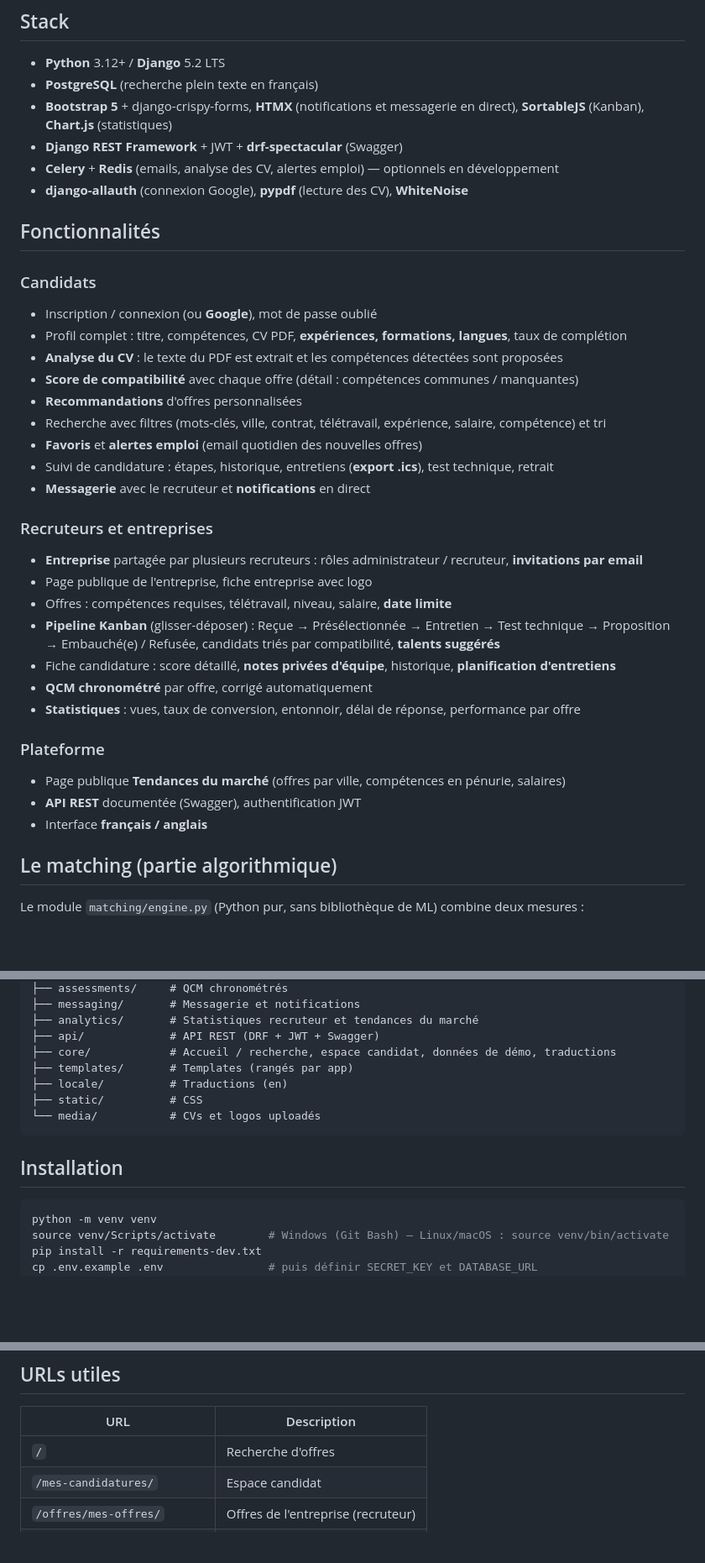
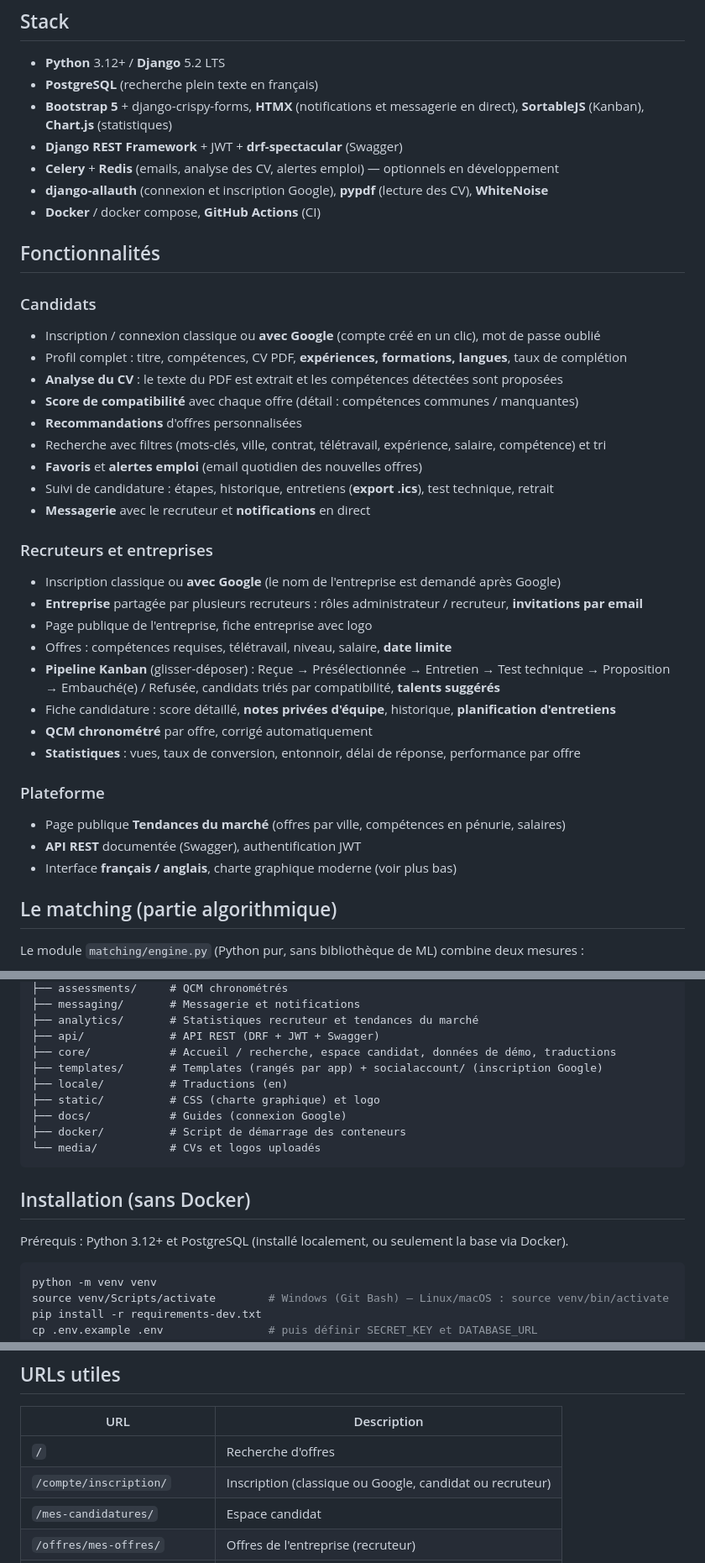
Before and after one commit to OussamaZouaine/devhire, a Markdown page: README.md, 3 parts joined by grey strips. Shown at 84% size. Rendered like a GitHub page; blank space fills up the shorter version.

````diff
--- a/README.md
+++ b/README.md
@@ -11,12 +11,13 @@ matching intelligent, pipeline de recrutement, tests techniques, messagerie, sta
   **Chart.js** (statistiques)
 - **Django REST Framework** + JWT + **drf-spectacular** (Swagger)
 - **Celery** + **Redis** (emails, analyse des CV, alertes emploi) — optionnels en développement
-- **django-allauth** (connexion Google), **pypdf** (lecture des CV), **WhiteNoise**
+- **django-allauth** (connexion et inscription Google), **pypdf** (lecture des CV), **WhiteNoise**
+- **Docker** / docker compose, **GitHub Actions** (CI)
 
 ## Fonctionnalités
 
 ### Candidats
-- Inscription / connexion (ou **Google**), mot de passe oublié
+- Inscription / connexion classique ou **avec Google** (compte créé en un clic), mot de passe oublié
 - Profil complet : titre, compétences, CV PDF, **expériences, formations, langues**, taux de complétion
 - **Analyse du CV** : le texte du PDF est extrait et les compétences détectées sont proposées
 - **Score de compatibilité** avec chaque offre (détail : compétences communes / manquantes)
@@ -27,6 +28,7 @@ matching intelligent, pipeline de recrutement, tests techniques, messagerie, sta
 - **Messagerie** avec le recruteur et **notifications** en direct
 
 ### Recruteurs et entreprises
+- Inscription classique ou **avec Google** (le nom de l'entreprise est demandé après Google)
 - **Entreprise** partagée par plusieurs recruteurs : rôles administrateur / recruteur, **invitations par email**
 - Page publique de l'entreprise, fiche entreprise avec logo
 - Offres : compétences requises, télétravail, niveau, salaire, **date limite**
@@ -39,7 +41,7 @@ matching intelligent, pipeline de recrutement, tests techniques, messagerie, sta
 ### Plateforme
 - Page publique **Tendances du marché** (offres par ville, compétences en pénurie, salaires)
 - **API REST** documentée (Swagger), authentification JWT
-- Interface **français / anglais**
+- Interface **français / anglais**, charte graphique moderne (voir plus bas)
 
 ## Le matching (partie algorithmique)
 
@@ -71,13 +73,17 @@ devhire/
 ├── analytics/       # Statistiques recruteur et tendances du marché
 ├── api/             # API REST (DRF + JWT + Swagger)
 ├── core/            # Accueil / recherche, espace candidat, données de démo, traductions
-├── templates/       # Templates (rangés par app)
+├── templates/       # Templates (rangés par app) + socialaccount/ (inscription Google)
 ├── locale/          # Traductions (en)
-├── static/          # CSS
+├── static/          # CSS (charte graphique) et logo
+├── docs/            # Guides (connexion Google)
+├── docker/          # Script de démarrage des conteneurs
 └── media/           # CVs et logos uploadés
 ```
 
-## Installation
+## Installation (sans Docker)
+
+Prérequis : Python 3.12+ et PostgreSQL (installé localement, ou seulement la base via Docker).
 
 ```bash
 python -m venv venv
@@ -183,6 +226,7 @@ messages de confirmation) restent en français.
 | URL | Description |
 |-----|-------------|
 | `/` | Recherche d'offres |
+| `/compte/inscription/` | Inscription (classique ou Google, candidat ou recruteur) |
 | `/mes-candidatures/` | Espace candidat |
 | `/offres/mes-offres/` | Offres de l'entreprise (recruteur) |
 | `/candidatures/offre/<id>/` | Pipeline Kanban d'une offre |
````
Also changed, not shown: other parts of README.md (+42 -5 lines).
